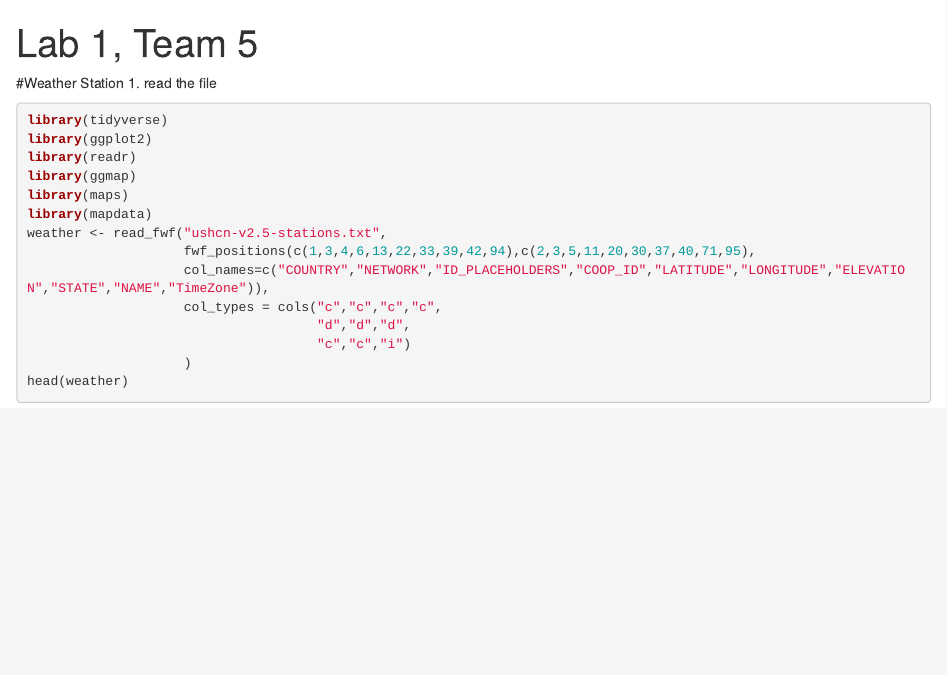
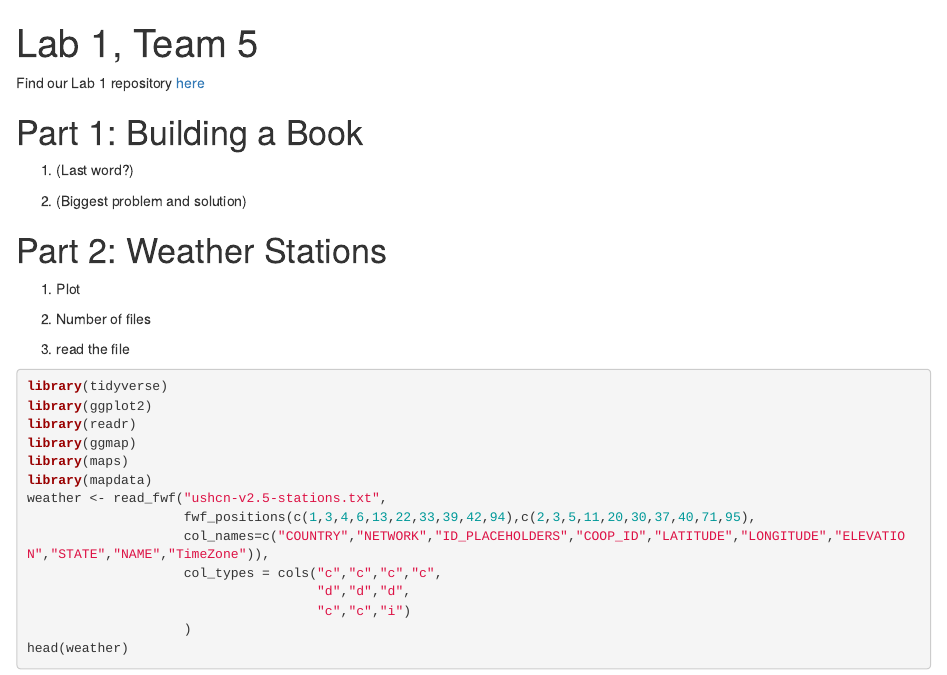
Before and after one commit to MirandaTilberg/Stat585_Lab1, an R Markdown document (README.Rmd): the page in a window 1100 px wide, from its top. Rendered offline with R 4.5, knitr and Pandoc, with nearby package versions.

Commit message:
Structure

````diff
--- a/README.Rmd
+++ b/README.Rmd
@@ -2,7 +2,27 @@
 title: "Lab 1, Team 5"
 output: html_document
 ---
-#Weather Station
+
+Find our Lab 1 repository [here](https://github.com/MirandaTilton/Stat585_Lab1)
+
+# Part 1: Building a Book
+
+1. (Last word?)
+
+2. (Biggest problem and solution)
+
+
+# Part 2: Weather Stations
+
+1. Plot
+
+
+2. Number of files
+
+
+
+
+
 1. read the file
 ```{r, warning = F, message = F}
 library(tidyverse)
````
